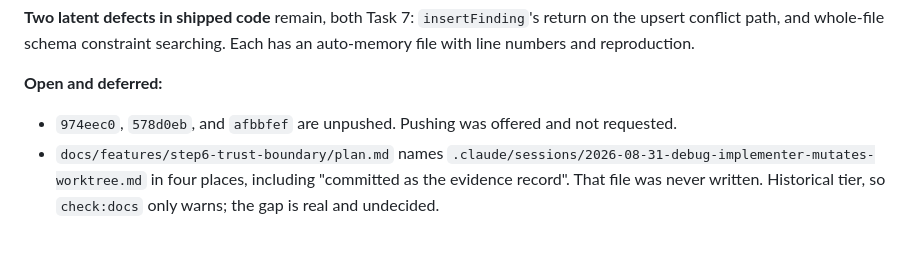
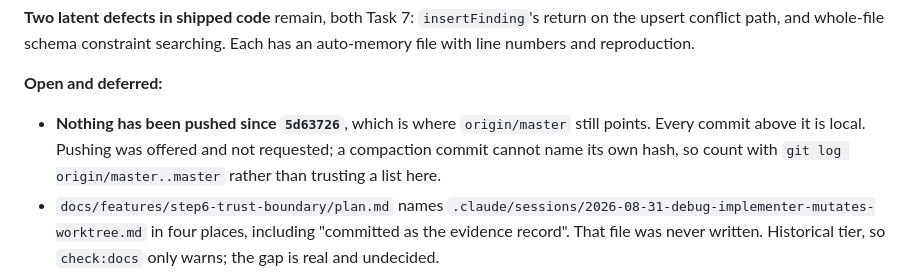
Before and after one commit to ShawnTamez8/governed-delivery, a Markdown page: .claude/sessions/project-learnings.md, the part around the change. Drawn GitHub-style; blank space fills up the shorter version.

Commit message:
State the unpushed set as a command, not a list
The previous commit's own hash was written into the file it committed, so
amending it invalidated the record it had just made. Both the learnings file
and auto memory now name origin/master's position and tell the reader to count
with git log origin/master..master, which stays true whatever lands next.

Co-Authored-By: Claude Opus 5 <noreply@anthropic.com>
Claude-Session: https://claude.ai/code/session_013yMPs4g4DrjbaWWWcxYc2P

```diff
--- a/.claude/sessions/project-learnings.md
+++ b/.claude/sessions/project-learnings.md
@@ -48,8 +48,10 @@ Each has an auto-memory file with line numbers and reproduction.
 
 **Open and deferred:**
 
-- `974eec0`, `578d0eb`, and `afbbfef` are unpushed. Pushing was offered and
-  not requested.
+- **Nothing has been pushed since `5d63726`**, which is where `origin/master`
+  still points. Every commit above it is local. Pushing was offered and not
+  requested; a compaction commit cannot name its own hash, so count with
+  `git log origin/master..master` rather than trusting a list here.
 - `docs/features/step6-trust-boundary/plan.md` names
   `.claude/sessions/2026-08-31-debug-implementer-mutates-worktree.md` in four
   places, including "committed as the evidence record". That file was never
```
